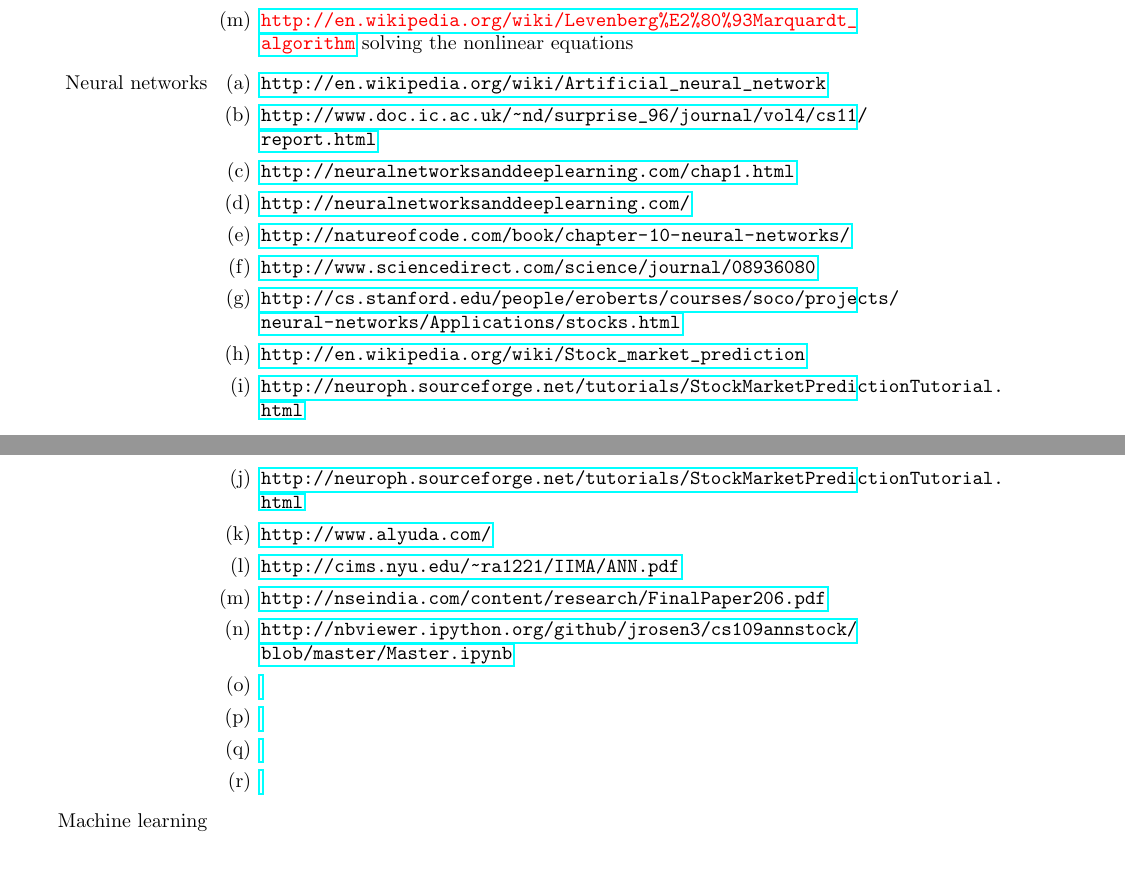
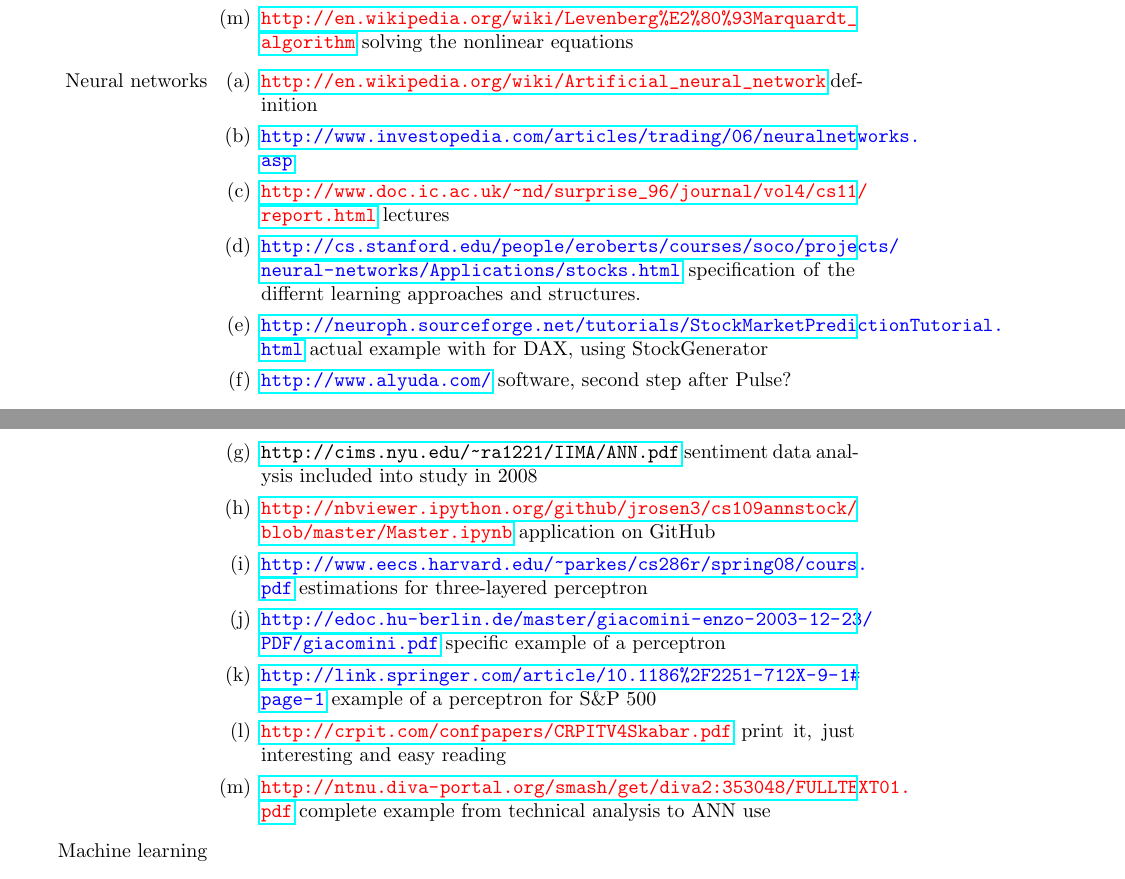
Before and after one commit to scottwedge/uni-stuff, a LaTeX document (Uni/literature.tex): two parts of pages 2 and 3 of 3, joined at a grey line, cut so that both start at the same text. Compiled offline with pdfLaTeX.

Commit message:
ANNs in the intro finished, ToDos adjusted to the current progress, Literature for ANNs changed

```diff
--- a/Uni/literature.tex
+++ b/Uni/literature.tex
@@ -57,24 +61,19 @@
 		\end{enumerate}
 	\item[Neural networks]
 		\begin{enumerate}
-			\item \textcolor{black}{\url{http://en.wikipedia.org/wiki/Artificial_neural_network}}
-			\item \textcolor{black}{\url{http://www.doc.ic.ac.uk/~nd/surprise_96/journal/vol4/cs11/report.html}}
-			\item \textcolor{black}{\url{http://neuralnetworksanddeeplearning.com/chap1.html}}
-			\item \textcolor{black}{\url{http://neuralnetworksanddeeplearning.com/}}
-			\item \textcolor{black}{\url{http://natureofcode.com/book/chapter-10-neural-networks/}}
-			\item \textcolor{black}{\url{http://www.sciencedirect.com/science/journal/08936080}}
-			\item \textcolor{black}{\url{http://cs.stanford.edu/people/eroberts/courses/soco/projects/neural-networks/Applications/stocks.html}}
-			\item \textcolor{black}{\url{http://en.wikipedia.org/wiki/Stock_market_prediction}}
-			\item \textcolor{black}{\url{http://neuroph.sourceforge.net/tutorials/StockMarketPredictionTutorial.html}}
-			\item \textcolor{black}{\url{http://neuroph.sourceforge.net/tutorials/StockMarketPredictionTutorial.html}}
-			\item \textcolor{black}{\url{http://www.alyuda.com/}}
-			\item \textcolor{black}{\url{http://cims.nyu.edu/~ra1221/IIMA/ANN.pdf}}
-			\item \textcolor{black}{\url{http://nseindia.com/content/research/FinalPaper206.pdf}}
-			\item \textcolor{black}{\url{http://nbviewer.ipython.org/github/jrosen3/cs109annstock/blob/master/Master.ipynb}}
-			\item \textcolor{black}{\url{}}
-			\item \textcolor{black}{\url{}}
-			\item \textcolor{black}{\url{}}
-			\item \textcolor{black}{\url{}}
+			\item \textcolor{red}{\url{http://en.wikipedia.org/wiki/Artificial_neural_network}} definition
+			\item \textcolor{blue}{\url{http://www.investopedia.com/articles/trading/06/neuralnetworks.asp}}
+			\item \textcolor{red}{\url{http://www.doc.ic.ac.uk/~nd/surprise_96/journal/vol4/cs11/report.html}} lectures
+			\item \textcolor{blue}{\url{http://cs.stanford.edu/people/eroberts/courses/soco/projects/neural-networks/Applications/stocks.html}} specification of the differnt learning approaches and structures.
+			\item \textcolor{blue}{\url{http://neuroph.sourceforge.net/tutorials/StockMarketPredictionTutorial.html}} actual example with for DAX, using StockGenerator
+			\item \textcolor{blue}{\url{http://www.alyuda.com/}} software, second step after Pulse?
+			\item \textcolor{black}{\url{http://cims.nyu.edu/~ra1221/IIMA/ANN.pdf}} sentiment data analysis included into study in 2008
+			\item \textcolor{red}{\url{http://nbviewer.ipython.org/github/jrosen3/cs109annstock/blob/master/Master.ipynb}} application on GitHub
+			\item \textcolor{blue}{\url{http://www.eecs.harvard.edu/~parkes/cs286r/spring08/cours.pdf}} estimations for three-layered perceptron
+			\item \textcolor{blue}{\url{http://edoc.hu-berlin.de/master/giacomini-enzo-2003-12-23/PDF/giacomini.pdf}} specific example of a perceptron
+			\item \textcolor{blue}{\url{http://link.springer.com/article/10.1186\%2F2251-712X-9-1\#page-1}} example of a perceptron for S\&P 500
+			\item \textcolor{red}{\url{http://crpit.com/confpapers/CRPITV4Skabar.pdf}} print it, just interesting and easy reading
+			\item \textcolor{red}{\url{http://ntnu.diva-portal.org/smash/get/diva2:353048/FULLTEXT01.pdf}} complete example from technical analysis to ANN use
 		\end{enumerate}
 	\item[Machine learning]
 	\item[Data collection]
```
Also changed, not shown: Uni/ToDo.tex (+9 -8 lines), Uni/outline.tex (+13 -1 lines), Uni/literature.tex (4 more changed lines).
